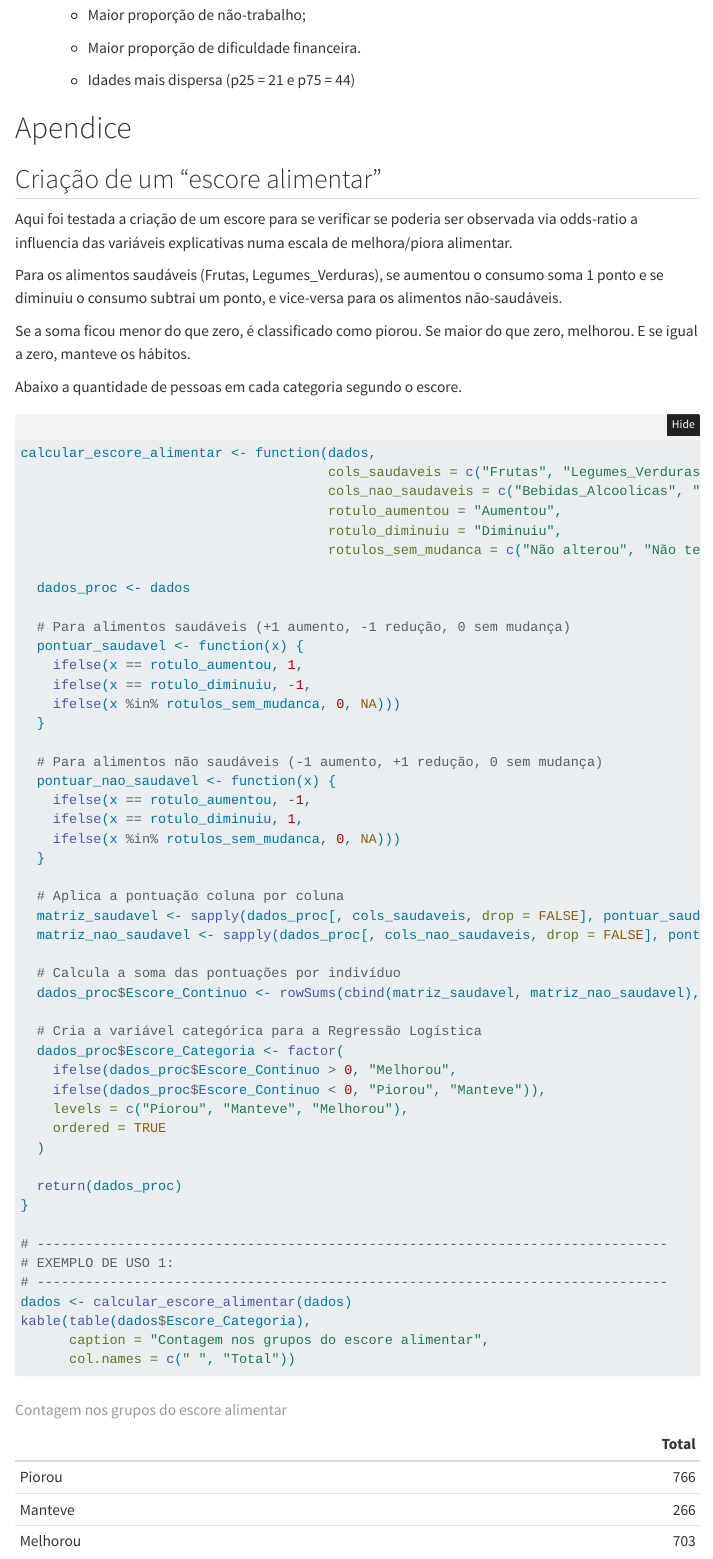
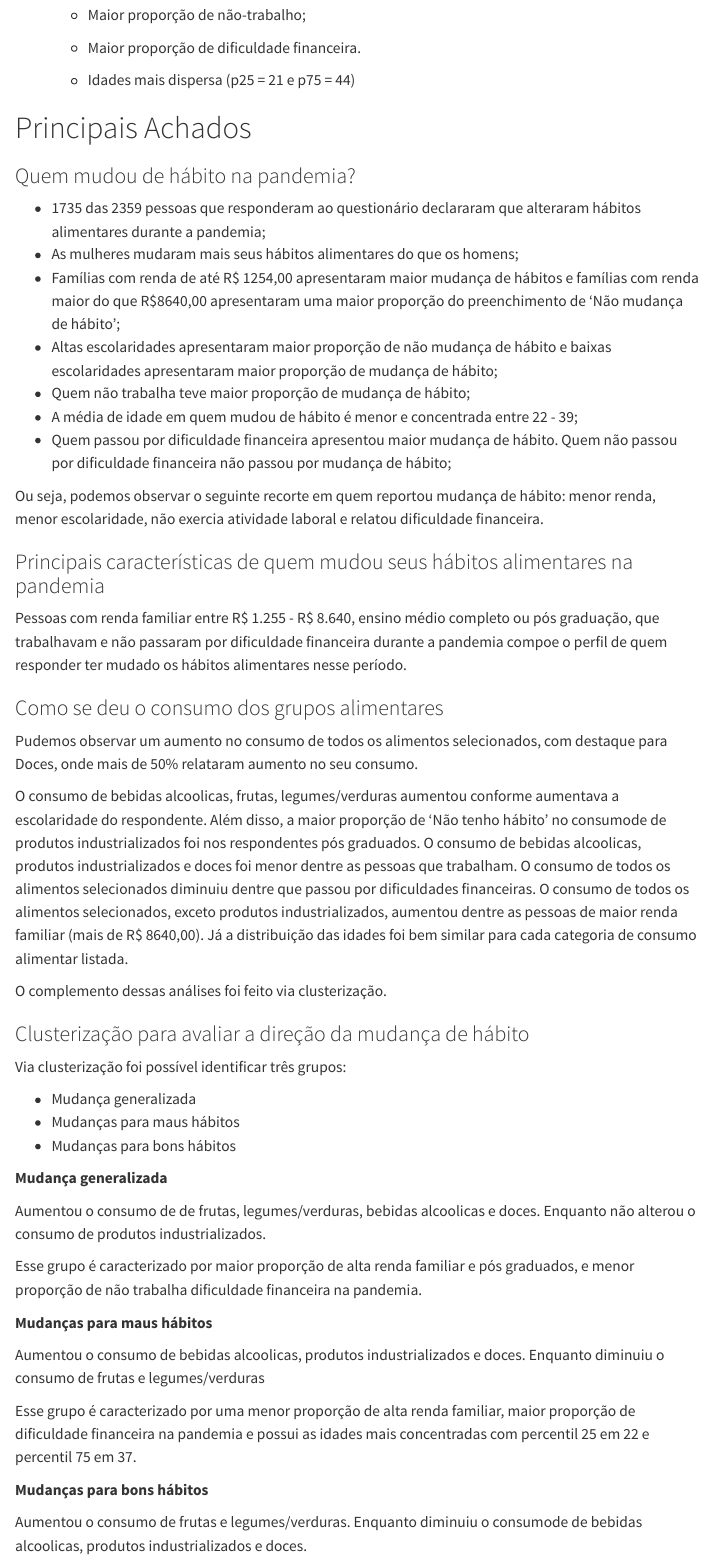
Before and after one commit to gamiranda/DataProjects, a Quarto document (quarto_archives/projeto1_analisededados.qmd): the page in a window 1100 px wide, from 10660 px down before the commit and from 10640 px down after it, so that both start at the same text. Rendered offline with R 4.5, knitr and Pandoc in place of Quarto, with nearby package versions; folded parts are opened; some code elsewhere in the file could not run offline; menus at the side of the page are left out; common packages that the code uses without loading them are loaded.

Commit message:
Versao preliminar

```diff
--- a/quarto_archives/projeto1_analisededados.qmd
+++ b/quarto_archives/projeto1_analisededados.qmd
@@ -483,3 +482,59 @@
   - Maior proporção de dificuldade financeira.
   - Idades mais dispersa (p25 = 21 e p75 = 44)
 
+
+# Principais Achados
+
+### Quem mudou de hábito na pandemia?
+
+- 1735 das 2359 pessoas que responderam ao questionário declararam que alteraram hábitos alimentares durante a pandemia;
+- As mulheres mudaram mais seus hábitos alimentares do que os homens;
+- Famílias com renda de até R$ 1254,00 apresentaram maior mudança de hábitos e famílias com renda maior do que R$8640,00 apresentaram uma maior proporção do preenchimento de ‘Não mudança de hábito’;
+- Altas escolaridades apresentaram maior proporção de não mudança de hábito e baixas escolaridades apresentaram maior proporção de mudança de hábito;
+- Quem não trabalha teve maior proporção de mudança de hábito;
+- A média de idade em quem mudou de hábito é menor e concentrada entre 22 - 39;
+- Quem passou por dificuldade financeira apresentou maior mudança de hábito. Quem não passou por dificuldade financeira não passou por mudança de hábito;
+
+Ou seja, podemos observar o seguinte recorte em quem reportou mudança de hábito: menor renda, menor escolaridade, não exercia atividade laboral e relatou dificuldade financeira.
+
+
+### Principais características de quem mudou seus hábitos alimentares na pandemia
+
+ Pessoas com renda familiar entre R$ 1.255 - R$ 8.640, ensino médio completo ou pós graduação, que trabalhavam e não passaram por dificuldade financeira durante a pandemia compoe o perfil de quem responder ter mudado os hábitos alimentares nesse período.
+
+### Como se deu o consumo dos grupos alimentares
+
+Pudemos observar um aumento no consumo de todos os alimentos selecionados, com destaque para Doces, onde mais de 50% relataram aumento no seu consumo.
+
+O consumo de bebidas alcoolicas, frutas, legumes/verduras aumentou conforme aumentava a escolaridade do respondente. Além disso, a maior proporção de 'Não tenho hábito' no consumode de produtos industrializados foi nos respondentes pós graduados.
+O consumo de bebidas alcoolicas, produtos industrializados e doces foi menor dentre as pessoas que trabalham.
+O consumo de todos os alimentos selecionados diminuiu dentre que passou por dificuldades financeiras.
+O consumo de todos os alimentos selecionados, exceto produtos industrializados, aumentou dentre as pessoas de maior renda familiar (mais de R$ 8640,00).
+Já a distribuição das idades foi bem similar para cada categoria de consumo alimentar listada.
+
+
+O complemento dessas análises foi feito via clusterização.
+
+### Clusterização para avaliar a direção da mudança de hábito
+
+Via clusterização foi possível identificar três grupos:
+
+- Mudança generalizada
+- Mudanças para maus hábitos
+- Mudanças para bons hábitos
+
+**Mudança generalizada**
+
+Aumentou o consumo de de frutas, legumes/verduras, bebidas alcoolicas e doces. Enquanto não alterou o consumo de produtos industrializados.
+
+Esse grupo é caracterizado por maior proporção de alta renda familiar e pós graduados, e menor proporção de não trabalha dificuldade financeira na pandemia.
+
+**Mudanças para maus hábitos**
+
+Aumentou o consumo de bebidas alcoolicas, produtos industrializados e doces. Enquanto diminuiu o consumo de frutas e legumes/verduras
+
+Esse grupo é caracterizado por uma menor proporção de alta renda familiar, maior proporção de dificuldade financeira na pandemia e possui as idades mais concentradas com percentil 25 em 22 e percentil 75 em 37.
+
+**Mudanças para bons hábitos**
+
+Aumentou o consumo de frutas e legumes/verduras. Enquanto diminuiu o consumode de bebidas alcoolicas, produtos industrializados e doces.
```
Also changed, not shown: quarto_archives/projeto1_analisededados.qmd (22 more changed lines).
